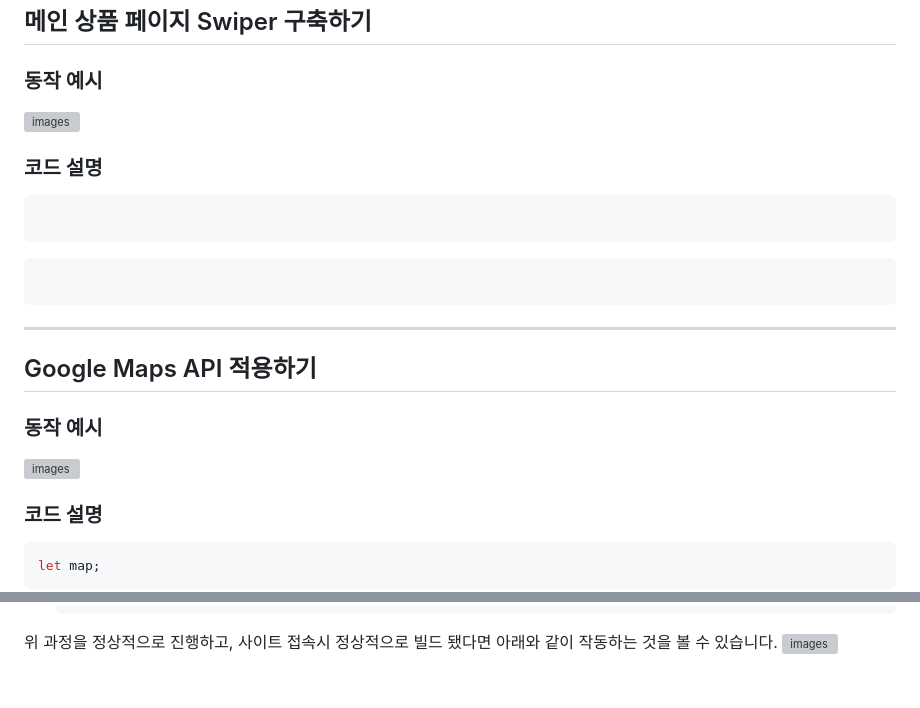
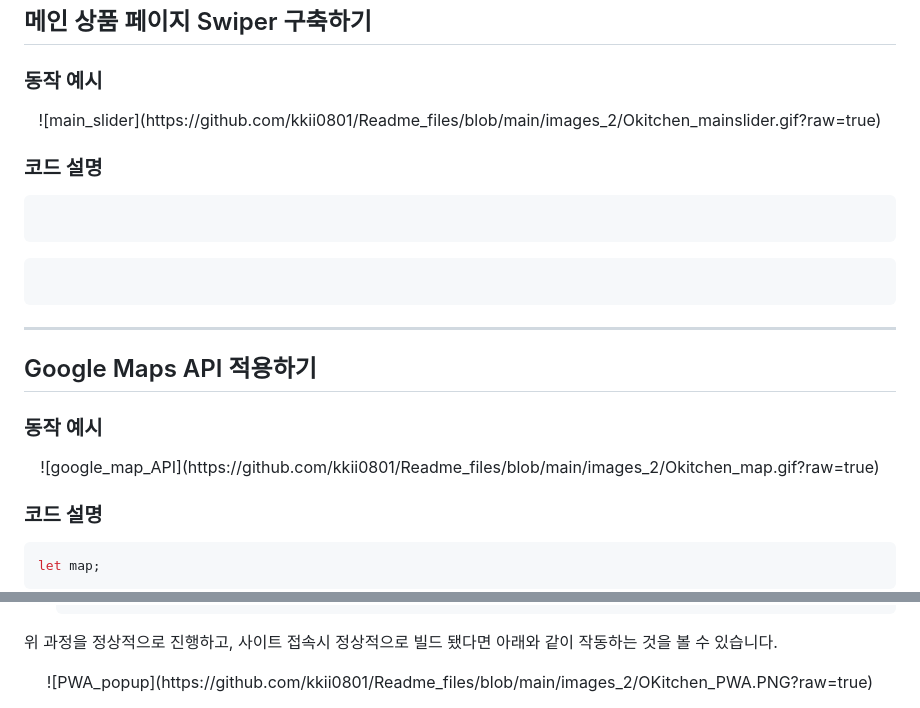
Before and after one commit to kkii0801/O_Kitchen, a Markdown page: README.md, 2 parts joined by grey strips. Rendered like a GitHub page; blank space fills up the shorter version; grey boxes are pictures that could not be loaded.

Commit message:
2025-05-26-02

````diff
--- a/README.md
+++ b/README.md
@@ -16,7 +16,7 @@
 ## 메인 상품 페이지 Swiper 구축하기
 
 ### 동작 예시
-![images](https://github.com/kkii0801/Readme_files/blob/main/images_2/Okitchen_mainslider.gif?raw=true)
+<center>![main_slider](https://github.com/kkii0801/Readme_files/blob/main/images_2/Okitchen_mainslider.gif?raw=true)</center>
 
 ### 코드 설명
 ``` HTML
@@ -33,7 +33,7 @@
 ## Google Maps API 적용하기
 
 ### 동작 예시
-![images](https://github.com/kkii0801/Readme_files/blob/main/images_2/Okitchen_map.gif?raw=true)
+<center>![google_map_API](https://github.com/kkii0801/Readme_files/blob/main/images_2/Okitchen_map.gif?raw=true)</center>
 
 ### 코드 설명
 ``` JavaScript
@@ -136,4 +136,4 @@ Service Worker는 백그라운드에서 실행되는 Javascript입니다. 오프
    </script>
    ```
 위 과정을 정상적으로 진행하고, 사이트 접속시 정상적으로 빌드 됐다면 아래와 같이 작동하는 것을 볼 수 있습니다.
-![images](https://github.com/kkii0801/Readme_files/blob/main/images_2/OKitchen_PWA.PNG?raw=true)
+<center>![PWA_popup](https://github.com/kkii0801/Readme_files/blob/main/images_2/OKitchen_PWA.PNG?raw=true)</center>
````
